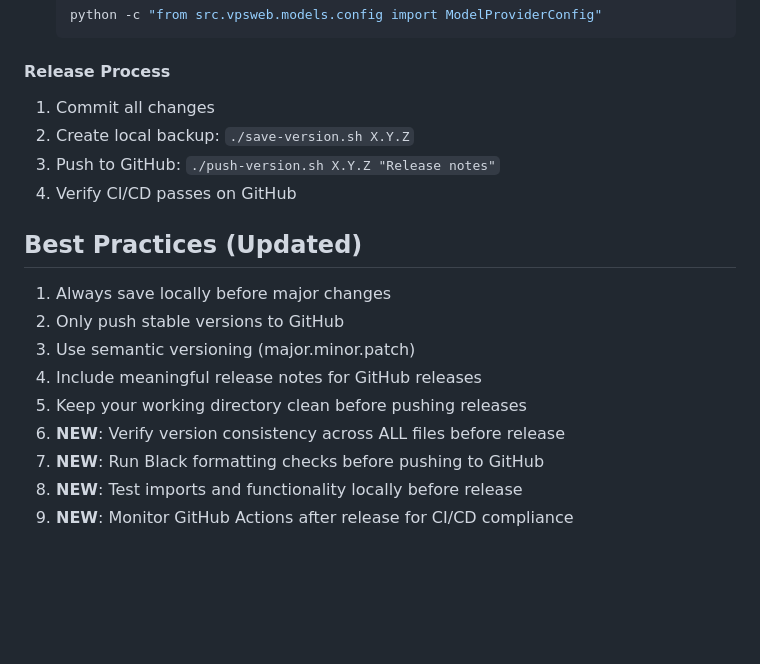
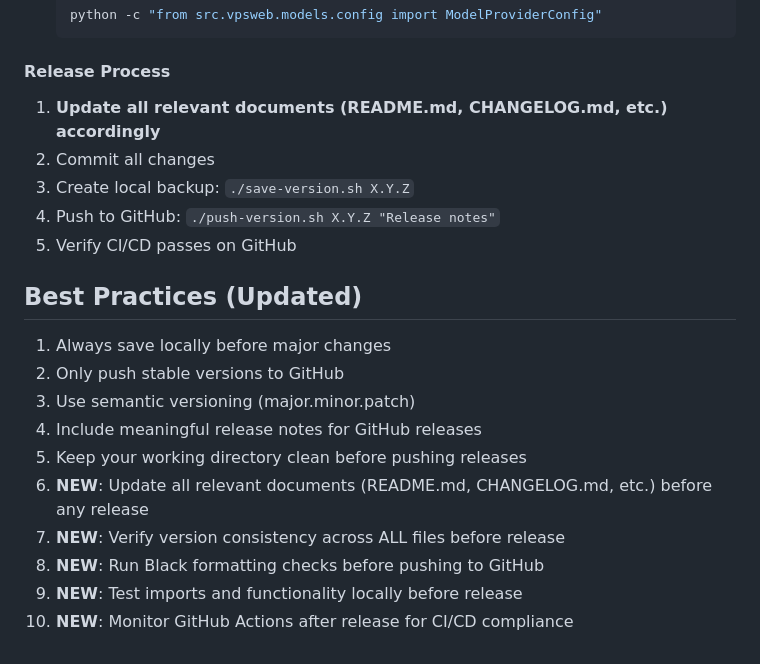
Before and after one commit to OCboy5/vpsweb, a Markdown page: VERSION_WORKFLOW.md, the part around the change. Drawn GitHub-style; blank space fills up the shorter version.

Commit message:
docs: add documentation updates as first step in release process
- Added 'Update all relevant documents (README.md, CHANGELOG.md, etc.) accordingly'
  as the #1 step in Release Process
- Updated Best Practices to include documentation updates as priority #6
- Ensures comprehensive release planning before code changes

This emphasizes the importance of documentation synchronization with releases
 and prevents documentation drift from code changes.

🤖 Generated with [Claude Code](https://claude.com/claude-code)

Co-Authored-By: Claude <noreply@anthropic.com>

````diff
--- a/VERSION_WORKFLOW.md
+++ b/VERSION_WORKFLOW.md
@@ -104,10 +104,11 @@ python -m black --check src/ tests/
    ```
 
 #### Release Process
-1. Commit all changes
-2. Create local backup: `./save-version.sh X.Y.Z`
-3. Push to GitHub: `./push-version.sh X.Y.Z "Release notes"`
-4. Verify CI/CD passes on GitHub
+1. **Update all relevant documents (README.md, CHANGELOG.md, etc.) accordingly**
+2. Commit all changes
+3. Create local backup: `./save-version.sh X.Y.Z`
+4. Push to GitHub: `./push-version.sh X.Y.Z "Release notes"`
+5. Verify CI/CD passes on GitHub
 
 ## Best Practices (Updated)
 1. Always save locally before major changes
@@ -115,7 +116,8 @@ python -m black --check src/ tests/
 3. Use semantic versioning (major.minor.patch)
 4. Include meaningful release notes for GitHub releases
 5. Keep your working directory clean before pushing releases
-6. **NEW**: Verify version consistency across ALL files before release
-7. **NEW**: Run Black formatting checks before pushing to GitHub
-8. **NEW**: Test imports and functionality locally before release
-9. **NEW**: Monitor GitHub Actions after release for CI/CD compliance
+6. **NEW**: Update all relevant documents (README.md, CHANGELOG.md, etc.) before any release
+7. **NEW**: Verify version consistency across ALL files before release
+8. **NEW**: Run Black formatting checks before pushing to GitHub
+9. **NEW**: Test imports and functionality locally before release
+10. **NEW**: Monitor GitHub Actions after release for CI/CD compliance
````
